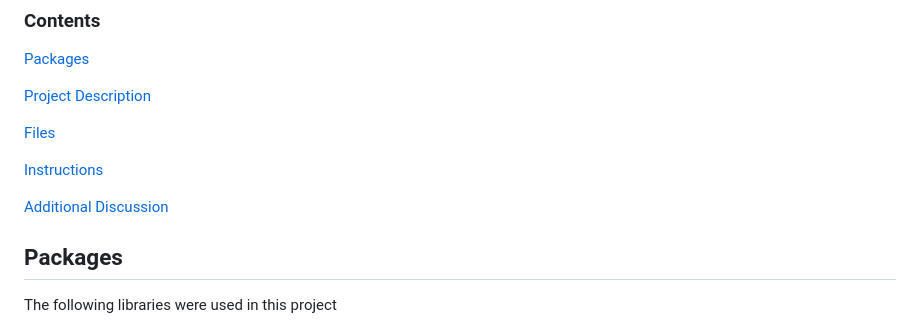
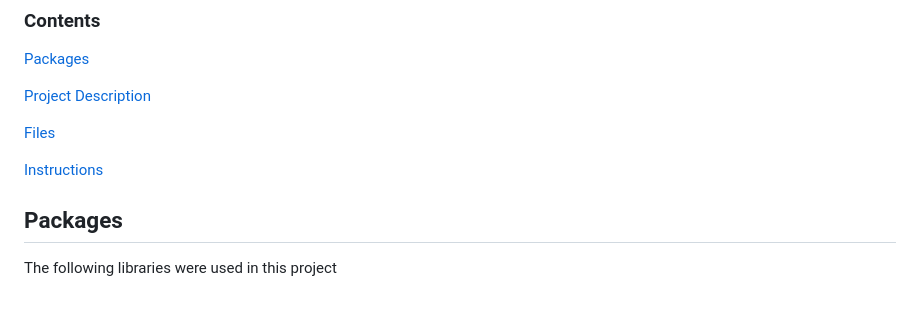
Before and after one commit to AidanGM/UdacityDSProject2, a Markdown page: README.md, the part around the change. Rendered like a GitHub page; blank space fills up the shorter version.

```diff
--- a/README.md
+++ b/README.md
@@ -13,7 +13,6 @@ This project uses Figure Eight message data to train message classification syst
 
 [Instructions](#Instructions)
 
-[Additional Discussion](#Discussions)
 
 ## Packages <a name="Packages"></a>
 
```
